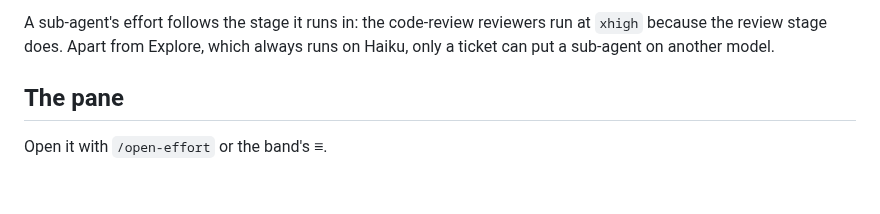
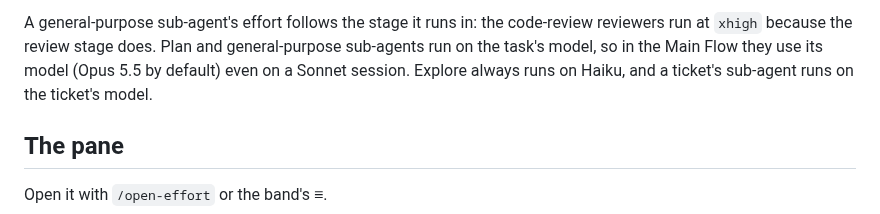
Before and after one commit to JakkapatB/open-effort, a Markdown page: README.md, the part around one of its changes. Rendered like a GitHub page; blank space fills up the shorter version.

```diff
--- a/README.md
+++ b/README.md
@@ -88,6 +88,6 @@ The mod never picks `max` by itself.
 </p>
 
-A sub-agent's effort follows the stage it runs in: the code-review reviewers run at `xhigh` because the review stage does. Apart from Explore, which always runs on Haiku, only a ticket can put a sub-agent on another model.
+A general-purpose sub-agent's effort follows the stage it runs in: the code-review reviewers run at `xhigh` because the review stage does. Plan and general-purpose sub-agents run on the task's model, so in the Main Flow they use its model (Opus 5.5 by default) even on a Sonnet session. Explore always runs on Haiku, and a ticket's sub-agent runs on the ticket's model.
 
 ## The pane
 
```
Also changed, not shown: other parts of README.md (+1 -1 lines), README.th.md (+4 -2 lines), docs/images/sub-agents-en.png, docs/images/sub-agents-th.png.
